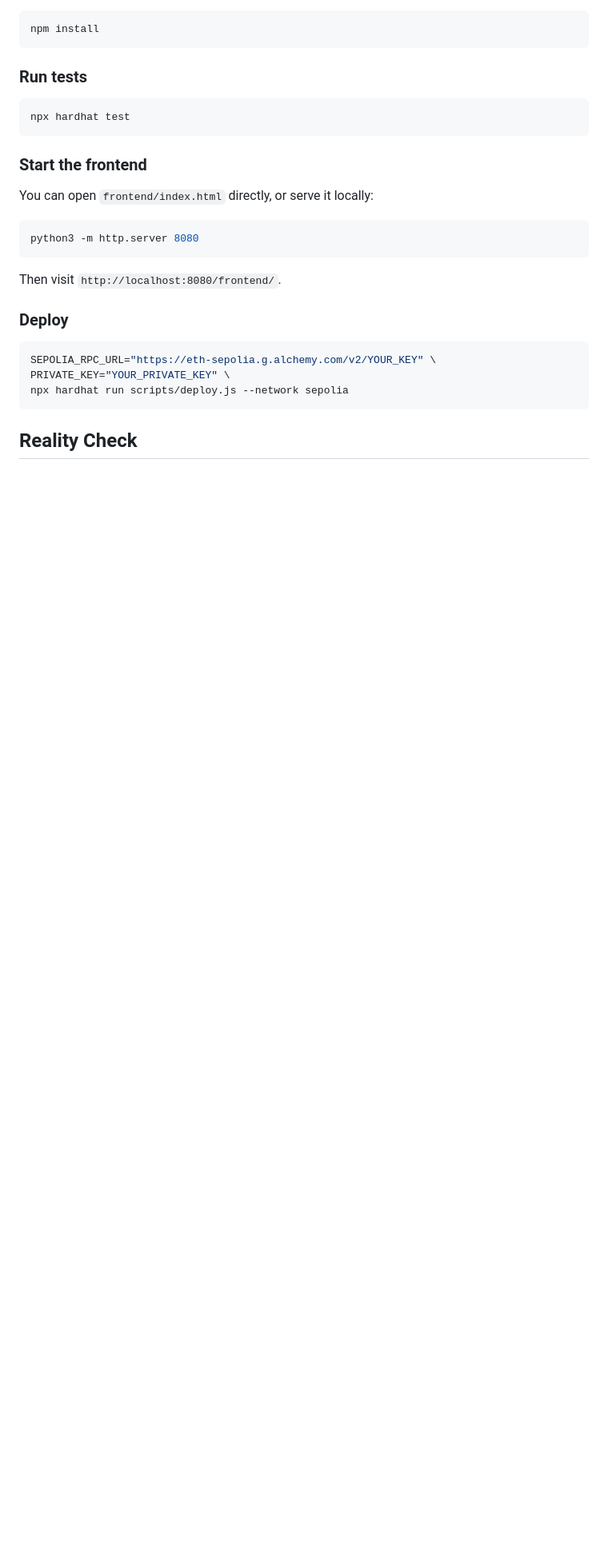
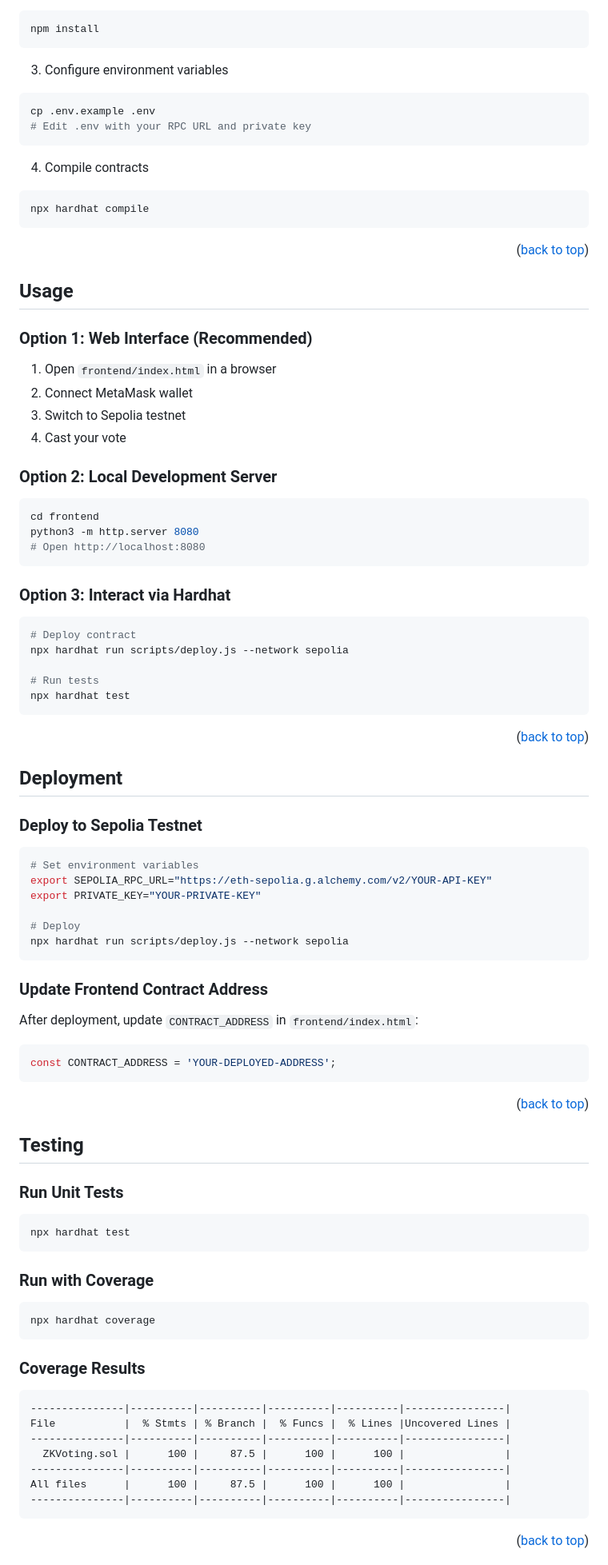
Before and after one commit to tylerdotai/zk-voting-system, a Markdown page: README.md, the part around one of its changes. Shown at 80% size. Drawn GitHub-style; blank space fills up the shorter version.

Commit message:
Revert "docs: refresh readme"
This reverts commit e9eb0672a995dfc1cfc14d44271a7fca9844170a.

````diff
--- a/README.md
+++ b/README.md
@@ -60,29 +108,96 @@ Hackathon prototype. The repo demonstrates the product direction well, but the c
 npm install
 ```
 
-### Run tests
+3. Configure environment variables
+```bash
+cp .env.example .env
+# Edit .env with your RPC URL and private key
+```
 
+4. Compile contracts
+```bash
+npx hardhat compile
+```
+
+<p align="right">(<a href="#readme-top">back to top</a>)</p>
+
+<!-- USAGE -->
+## Usage
+
+### Option 1: Web Interface (Recommended)
+
+1. Open `frontend/index.html` in a browser
+2. Connect MetaMask wallet
+3. Switch to Sepolia testnet
+4. Cast your vote
+
+### Option 2: Local Development Server
+
+```bash
+cd frontend
+python3 -m http.server 8080
+# Open http://localhost:8080
+```
+
+### Option 3: Interact via Hardhat
+
+```bash
+# Deploy contract
+npx hardhat run scripts/deploy.js --network sepolia
+
+# Run tests
+npx hardhat test
+```
+
+<p align="right">(<a href="#readme-top">back to top</a>)</p>
+
+<!-- DEPLOYMENT -->
+## Deployment
+
+### Deploy to Sepolia Testnet
+
+```bash
+# Set environment variables
+export SEPOLIA_RPC_URL="https://eth-sepolia.g.alchemy.com/v2/YOUR-API-KEY"
+export PRIVATE_KEY="YOUR-PRIVATE-KEY"
+
+# Deploy
+npx hardhat run scripts/deploy.js --network sepolia
+```
+
+### Update Frontend Contract Address
+
+After deployment, update `CONTRACT_ADDRESS` in `frontend/index.html`:
+
+```javascript
+const CONTRACT_ADDRESS = 'YOUR-DEPLOYED-ADDRESS';
+```
+
+<p align="right">(<a href="#readme-top">back to top</a>)</p>
+
+<!-- TESTING -->
+## Testing
+
+### Run Unit Tests
 ```bash
 npx hardhat test
 ```
 
-### Start the frontend
-
-You can open `frontend/index.html` directly, or serve it locally:
-
+### Run with Coverage
 ```bash
-python3 -m http.server 8080
+npx hardhat coverage
 ```
 
-Then visit `http://localhost:8080/frontend/`.
-
-### Deploy
-
-```bash
-SEPOLIA_RPC_URL="https://eth-sepolia.g.alchemy.com/v2/YOUR_KEY" \
-PRIVATE_KEY="YOUR_PRIVATE_KEY" \
-npx hardhat run scripts/deploy.js --network sepolia
+### Coverage Results
+```
+---------------|----------|----------|----------|----------|----------------|
+File           |  % Stmts | % Branch |  % Funcs |  % Lines |Uncovered Lines |
+---------------|----------|----------|----------|----------|----------------|
+  ZKVoting.sol |      100 |     87.5 |      100 |      100 |                |
+---------------|----------|----------|----------|----------|----------------|
+All files      |      100 |     87.5 |      100 |      100 |                |
+---------------|----------|----------|----------|----------|----------------|
 ```
 
-## Reality Check
+<p align="right">(<a href="#readme-top">back to top</a>)</p>
 
````
Also changed, not shown: other parts of README.md (+122 -38 lines).
